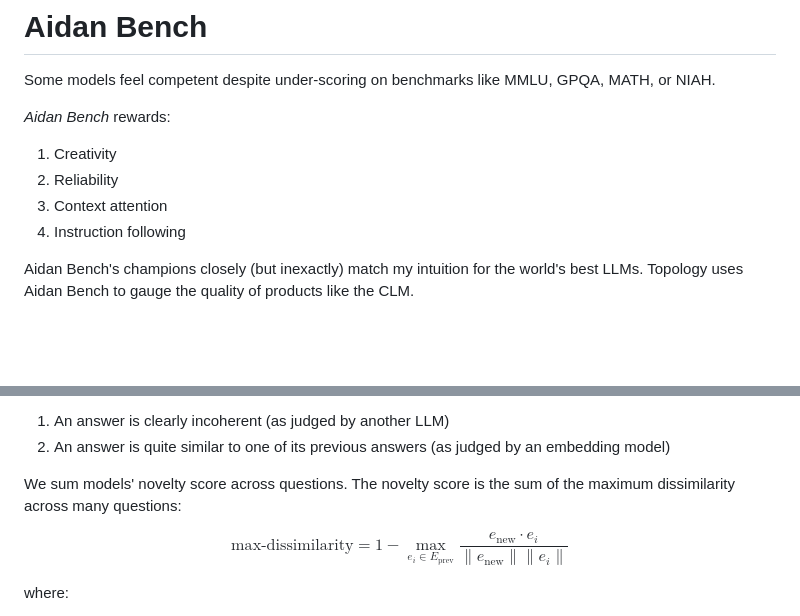
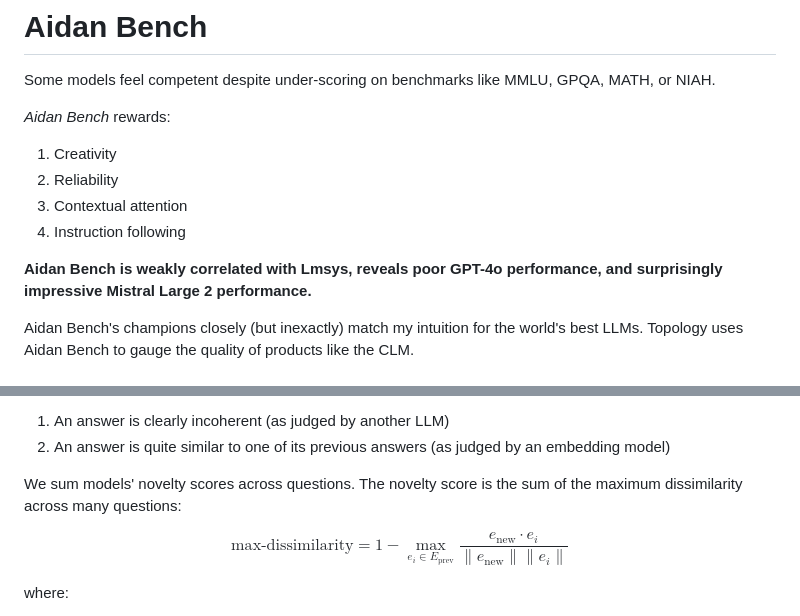
Before and after one commit to aidanmclaughlin/Aidan-Bench, a Markdown page: README.md, 2 parts joined by grey strips. Drawn GitHub-style; blank space fills up the shorter version.

Commit message:
fix grammar

```diff
--- a/README.md
+++ b/README.md
@@ -5,8 +5,10 @@ Some models feel competent despite under-scoring on benchmarks like MMLU, GPQA,
 
 1. Creativity
 2. Reliability
-3. Context attention
+3. Contextual attention
 4. Instruction following
+
+**Aidan Bench is weakly correlated with Lmsys, reveals poor GPT-4o performance, and surprisingly impressive Mistral Large 2 performance.**
 
 Aidan Bench's champions closely (but inexactly) match my intuition for the world's best LLMs. Topology uses Aidan Bench to gauge the quality of products like the CLM.
 
@@ -31,7 +33,7 @@ For each question, we generate answers until:
 1. An answer is clearly incoherent (as judged by another LLM)
 2. An answer is quite similar to one of its previous answers (as judged by an embedding model)
 
-We sum models' novelty score across questions. The novelty score is the sum of the maximum dissimilarity across many questions:
+We sum models' novelty scores across questions. The novelty score is the sum of the maximum dissimilarity across many questions:
 
 $$
 \text{max}\text{-}\text{dissimilarity} = 1 - \max_{e_i \in E_\text{prev}} \frac{e_\text{new} \cdot e_i}{\|e_\text{new}\| \|e_i\|}
```
